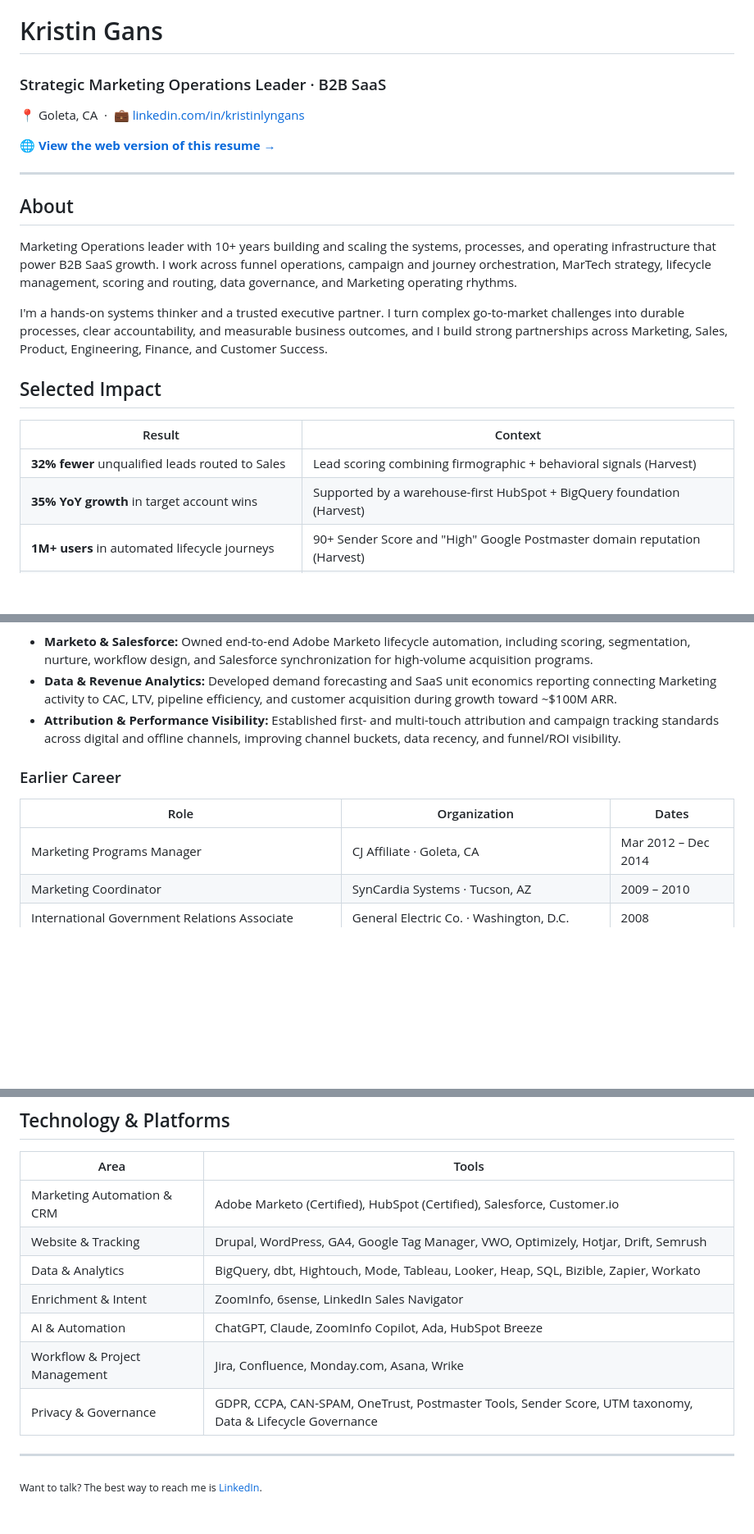
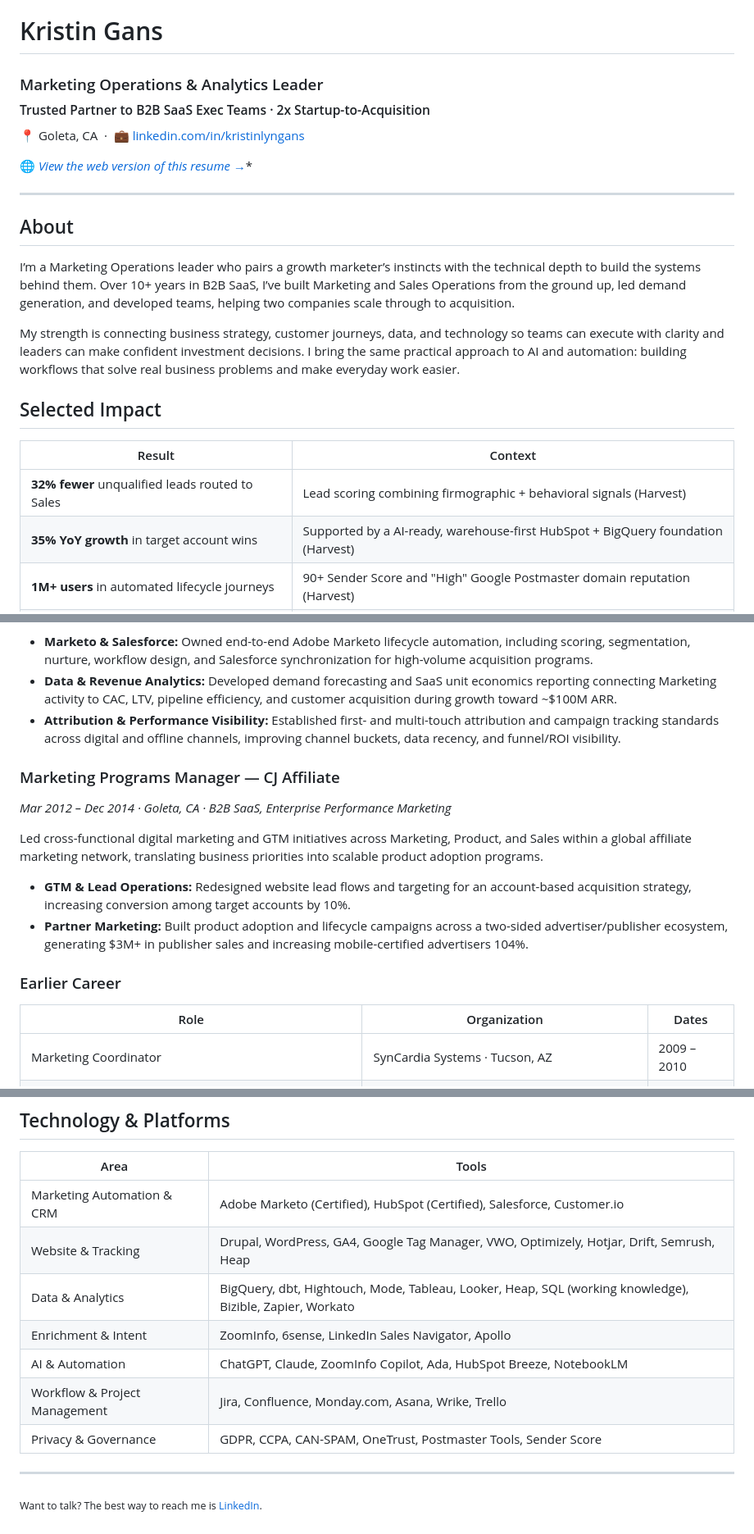
Before and after one commit to kristingans/kristin-gans-resume, a Markdown page: README.md, 3 parts joined by grey strips. Shown at 82% size. GitHub-like rendering; blank space fills up the shorter version.

Commit message:
Update README.md
Minor updates to About and Experience

```diff
--- a/README.md
+++ b/README.md
@@ -1,24 +1,24 @@
 # Kristin Gans
-### Strategic Marketing Operations Leader · B2B SaaS
+### Marketing Operations & Analytics Leader<br><sub>Trusted Partner to B2B SaaS Exec Teams · 2x Startup-to-Acquisition</sub>
 
 📍 Goleta, CA &nbsp;·&nbsp; 💼 [linkedin.com/in/kristinlyngans](https://linkedin.com/in/kristinlyngans)
 
-🌐 **[View the web version of this resume →](https://kristingans.github.io/kristin-gans-resume/)**
+🌐 *[View the web version of this resume →](https://kristingans.github.io/kristin-gans-resume/)**
 
 ---
 
 ## About
 
-Marketing Operations leader with 10+ years building and scaling the systems, processes, and operating infrastructure that power B2B SaaS growth. I work across funnel operations, campaign and journey orchestration, MarTech strategy, lifecycle management, scoring and routing, data governance, and Marketing operating rhythms.
+I’m a Marketing Operations leader who pairs a growth marketer’s instincts with the technical depth to build the systems behind them. Over 10+ years in B2B SaaS, I’ve built Marketing and Sales Operations from the ground up, led demand generation, and developed teams, helping two companies scale through to acquisition.
 
-I'm a hands-on systems thinker and a trusted executive partner. I turn complex go-to-market challenges into durable processes, clear accountability, and measurable business outcomes, and I build strong partnerships across Marketing, Sales, Product, Engineering, Finance, and Customer Success.
+My strength is connecting business strategy, customer journeys, data, and technology so teams can execute with clarity and leaders can make confident investment decisions. I bring the same practical approach to AI and automation: building workflows that solve real business problems and make everyday work easier.
 
 ## Selected Impact
 
 | Result | Context |
 |---|---|
 | **32% fewer** unqualified leads routed to Sales | Lead scoring combining firmographic + behavioral signals (Harvest) |
-| **35% YoY growth** in target account wins | Supported by a warehouse-first HubSpot + BigQuery foundation (Harvest) |
+| **35% YoY growth** in target account wins | Supported by a AI-ready, warehouse-first HubSpot + BigQuery foundation (Harvest) |
 | **1M+ users** in automated lifecycle journeys | 90+ Sender Score and "High" Google Postmaster domain reputation (Harvest) |
 | **Within 0.5%** of forecast on marketing spend | ~$6M annual budget, Agile planning cadence (Harvest) |
 | **Days → hours** for monthly business review prep | Automated executive reporting workflows (Harvest) |
@@ -67,11 +67,18 @@ Owned demand generation campaigns and lifecycle automation supporting 50%+ of an
 - **Data & Revenue Analytics:** Developed demand forecasting and SaaS unit economics reporting connecting Marketing activity to CAC, LTV, pipeline efficiency, and customer acquisition during growth toward ~$100M ARR.
 - **Attribution & Performance Visibility:** Established first- and multi-touch attribution and campaign tracking standards across digital and offline channels, improving channel buckets, data recency, and funnel/ROI visibility.
 
+### Marketing Programs Manager — CJ Affiliate
+*Mar 2012 – Dec 2014 · Goleta, CA · B2B SaaS, Enterprise Performance Marketing*
+
+Led cross-functional digital marketing and GTM initiatives across Marketing, Product, and Sales within a global affiliate marketing network, translating business priorities into scalable product adoption programs.
+
+- **GTM & Lead Operations:** Redesigned website lead flows and targeting for an account-based acquisition strategy, increasing conversion among target accounts by 10%.
+- **Partner Marketing:** Built product adoption and lifecycle campaigns across a two-sided advertiser/publisher ecosystem, generating $3M+ in publisher sales and increasing mobile-certified advertisers 104%.
+
 ### Earlier Career
 
 | Role | Organization | Dates |
 |---|---|---|
-| Marketing Programs Manager | CJ Affiliate · Goleta, CA | Mar 2012 – Dec 2014 |
 | Marketing Coordinator | SynCardia Systems · Tucson, AZ | 2009 – 2010 |
 | International Government Relations Associate | General Electric Co. · Washington, D.C. | 2008 |
 | Confidential Assistant to the Deputy U.S. Trade Representative | Executive Office of the President · Washington, D.C. | 2006 – 2008 |
@@ -91,12 +98,12 @@ Dean's List · Big West Academic All-Conference Scholar Athlete (Cross Country,
 | Area | Tools |
 |---|---|
 | Marketing Automation & CRM | Adobe Marketo (Certified), HubSpot (Certified), Salesforce, Customer.io |
-| Website & Tracking | Drupal, WordPress, GA4, Google Tag Manager, VWO, Optimizely, Hotjar, Drift, Semrush |
-| Data & Analytics | BigQuery, dbt, Hightouch, Mode, Tableau, Looker, Heap, SQL, Bizible, Zapier, Workato |
-| Enrichment & Intent | ZoomInfo, 6sense, LinkedIn Sales Navigator |
-| AI & Automation | ChatGPT, Claude, ZoomInfo Copilot, Ada, HubSpot Breeze |
-| Workflow & Project Management | Jira, Confluence, Monday.com, Asana, Wrike |
-| Privacy & Governance | GDPR, CCPA, CAN-SPAM, OneTrust, Postmaster Tools, Sender Score, UTM taxonomy, Data & Lifecycle Governance |
+| Website & Tracking | Drupal, WordPress, GA4, Google Tag Manager, VWO, Optimizely, Hotjar, Drift, Semrush, Heap |
+| Data & Analytics | BigQuery, dbt, Hightouch, Mode, Tableau, Looker, Heap, SQL (working knowledge), Bizible, Zapier, Workato |
+| Enrichment & Intent | ZoomInfo, 6sense, LinkedIn Sales Navigator, Apollo |
+| AI & Automation | ChatGPT, Claude, ZoomInfo Copilot, Ada, HubSpot Breeze, NotebookLM |
+| Workflow & Project Management | Jira, Confluence, Monday.com, Asana, Wrike, Trello |
+| Privacy & Governance | GDPR, CCPA, CAN-SPAM, OneTrust, Postmaster Tools, Sender Score |
 
 ---
 
```
Also changed, not shown: other parts of README.md (+3 -3 lines).
